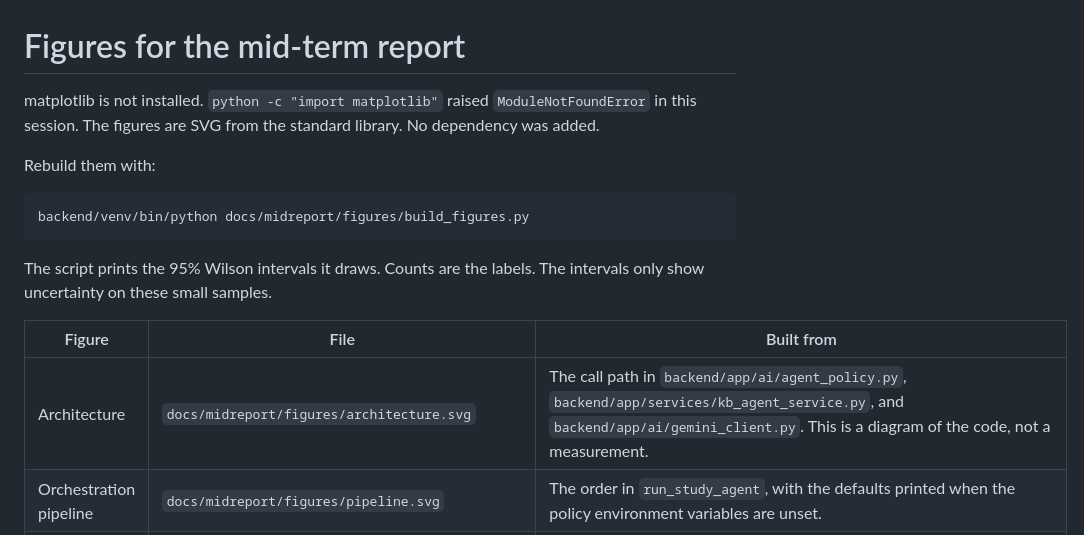
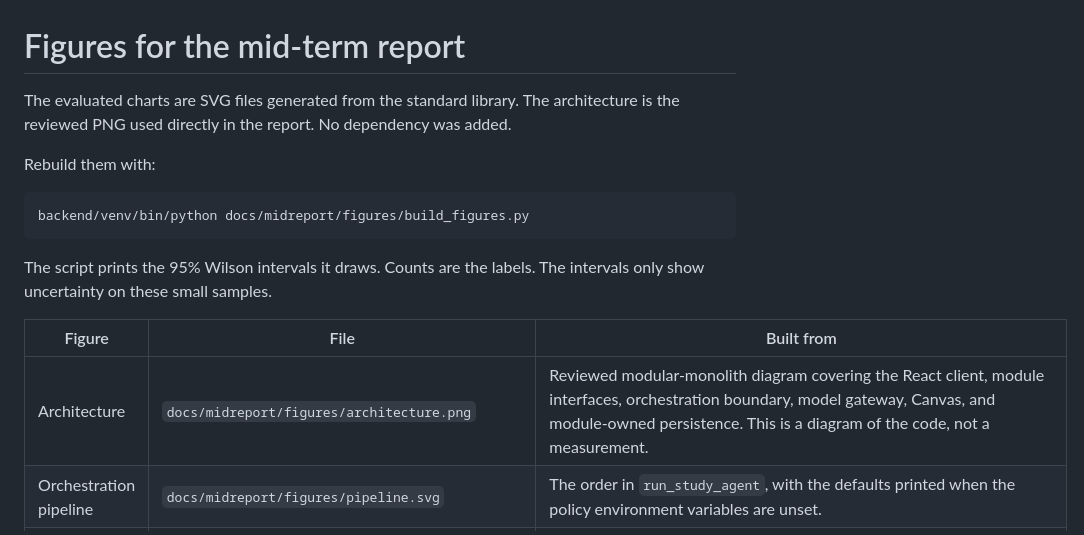
Before and after one commit to abssisophia9-hub/officehours-ai, a Markdown page: docs/midreport/FIGURES.md, the part around the change. Drawn GitHub-style.

Commit message:
Use polished system architecture figure
Co-authored-by: abssisophia9 <abssisophia9@gmail.com>

```diff
--- a/docs/midreport/FIGURES.md
+++ b/docs/midreport/FIGURES.md
@@ -1,8 +1,8 @@
 # Figures for the mid-term report
 
-matplotlib is not installed. `python -c "import matplotlib"` raised
-`ModuleNotFoundError` in this session. The figures are SVG from the standard
-library. No dependency was added.
+The evaluated charts are SVG files generated from the standard library. The
+architecture is the reviewed PNG used directly in the report. No dependency
+was added.
 
 Rebuild them with:
 
@@ -15,7 +15,7 @@ The intervals only show uncertainty on these small samples.
 
 | Figure | File | Built from |
 | --- | --- | --- |
-| Architecture | `docs/midreport/figures/architecture.svg` | The call path in `backend/app/ai/agent_policy.py`, `backend/app/services/kb_agent_service.py`, and `backend/app/ai/gemini_client.py`. This is a diagram of the code, not a measurement. |
+| Architecture | `docs/midreport/figures/architecture.png` | Reviewed modular-monolith diagram covering the React client, module interfaces, orchestration boundary, model gateway, Canvas, and module-owned persistence. This is a diagram of the code, not a measurement. |
 | Orchestration pipeline | `docs/midreport/figures/pipeline.svg` | The order in `run_study_agent`, with the defaults printed when the policy environment variables are unset. |
 | Outcome states | `docs/midreport/figures/outcomes.svg` | The API strings in `agent_policy.py` and `kb_agent_service.py`, and the page sentence in `frontend/officehours-app/src/pages/StudentAgentPage.jsx`. |
 | Retrieval-only versus with-check | `docs/midreport/figures/retrieval_vs_check.svg` | `docs/eval_results/baseline_retrieval_only_20261010T180847Z.json`, sentence-transformers, both filters, `correct/n` by category. `docs/eval_results/with_check_gemini_gemini-3.5-flash-lite_20261025T010745Z.json`, harness `correct/n` by category. Whiskers are 95% Wilson intervals on those rates. The Gemini file was not re-run. |
```
Also changed, not shown: docs/midreport/figures/architecture.png (added), 2 other files.
